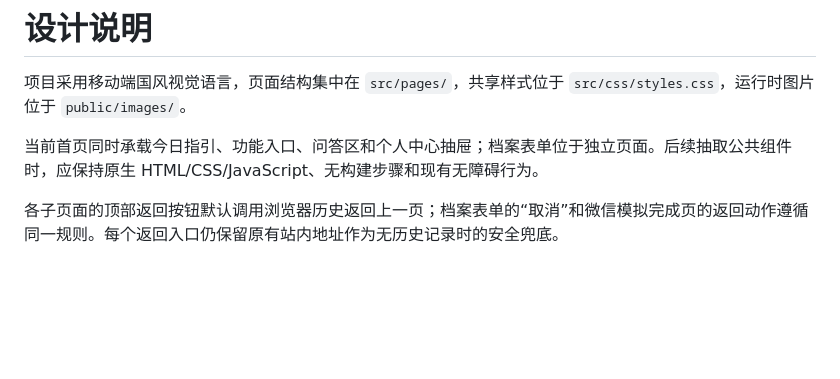
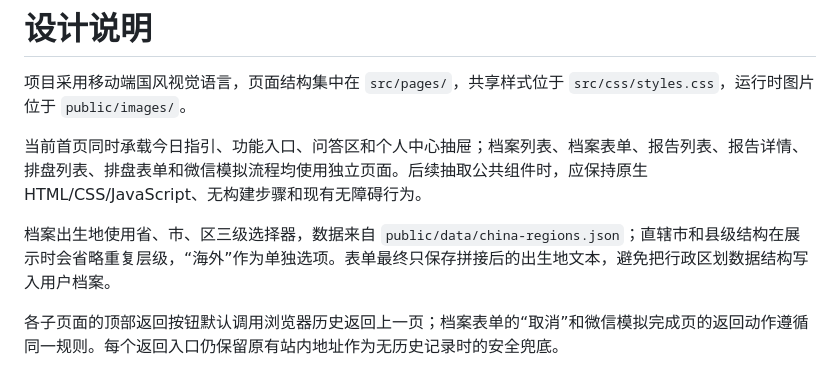
Before and after one commit to zyin62115/guoxue-laoshi-h5, a Markdown page: docs/design.md, the part around the change. Drawn GitHub-style; blank space fills up the shorter version.

Commit message:
docs: 补充出生地选择器与页面结构说明

```diff
--- a/docs/design.md
+++ b/docs/design.md
@@ -2,7 +2,9 @@
 
 项目采用移动端国风视觉语言，页面结构集中在 `src/pages/`，共享样式位于 `src/css/styles.css`，运行时图片位于 `public/images/`。
 
-当前首页同时承载今日指引、功能入口、问答区和个人中心抽屉；档案表单位于独立页面。后续抽取公共组件时，应保持原生 HTML/CSS/JavaScript、无构建步骤和现有无障碍行为。
+当前首页同时承载今日指引、功能入口、问答区和个人中心抽屉；档案列表、档案表单、报告列表、报告详情、排盘列表、排盘表单和微信模拟流程均使用独立页面。后续抽取公共组件时，应保持原生 HTML/CSS/JavaScript、无构建步骤和现有无障碍行为。
+
+档案出生地使用省、市、区三级选择器，数据来自 `public/data/china-regions.json`；直辖市和县级结构在展示时会省略重复层级，“海外”作为单独选项。表单最终只保存拼接后的出生地文本，避免把行政区划数据结构写入用户档案。
 
 各子页面的顶部返回按钮默认调用浏览器历史返回上一页；档案表单的“取消”和微信模拟完成页的返回动作遵循同一规则。每个返回入口仍保留原有站内地址作为无历史记录时的安全兜底。
 
```
